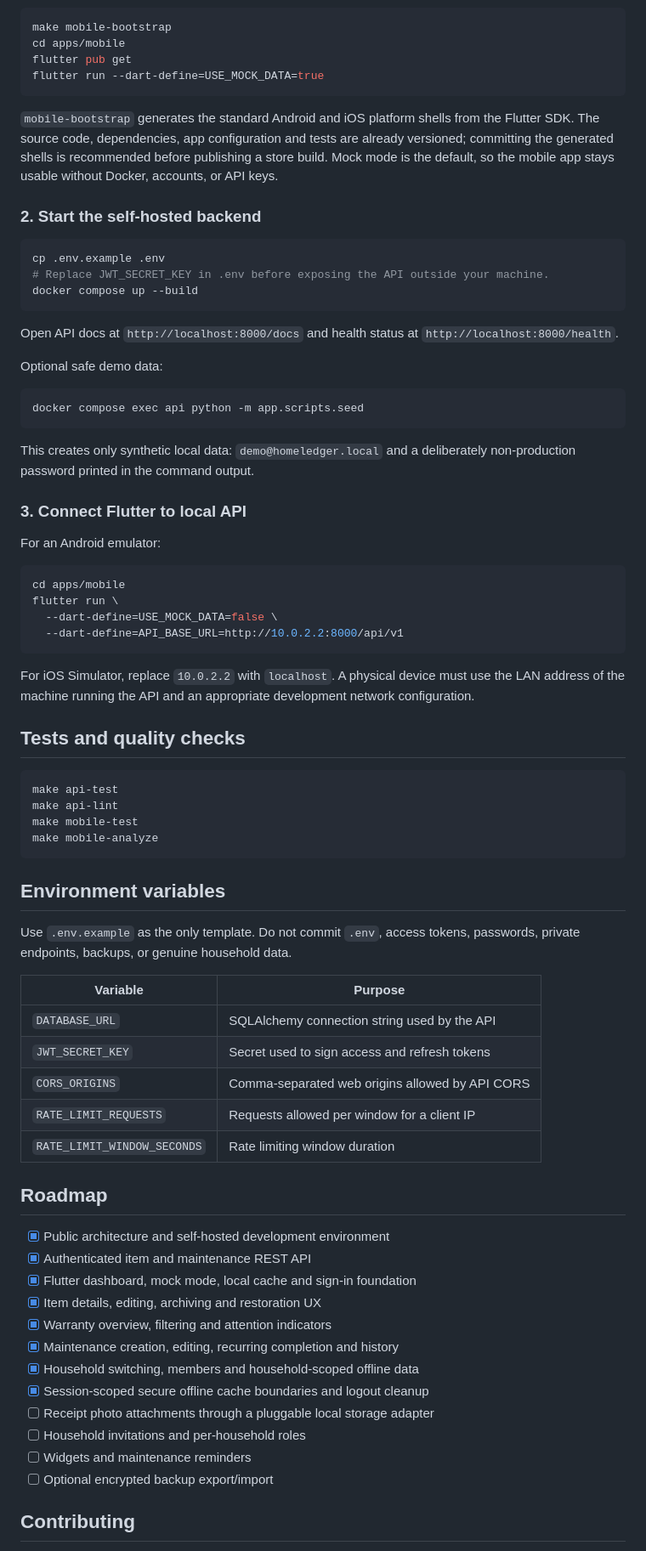
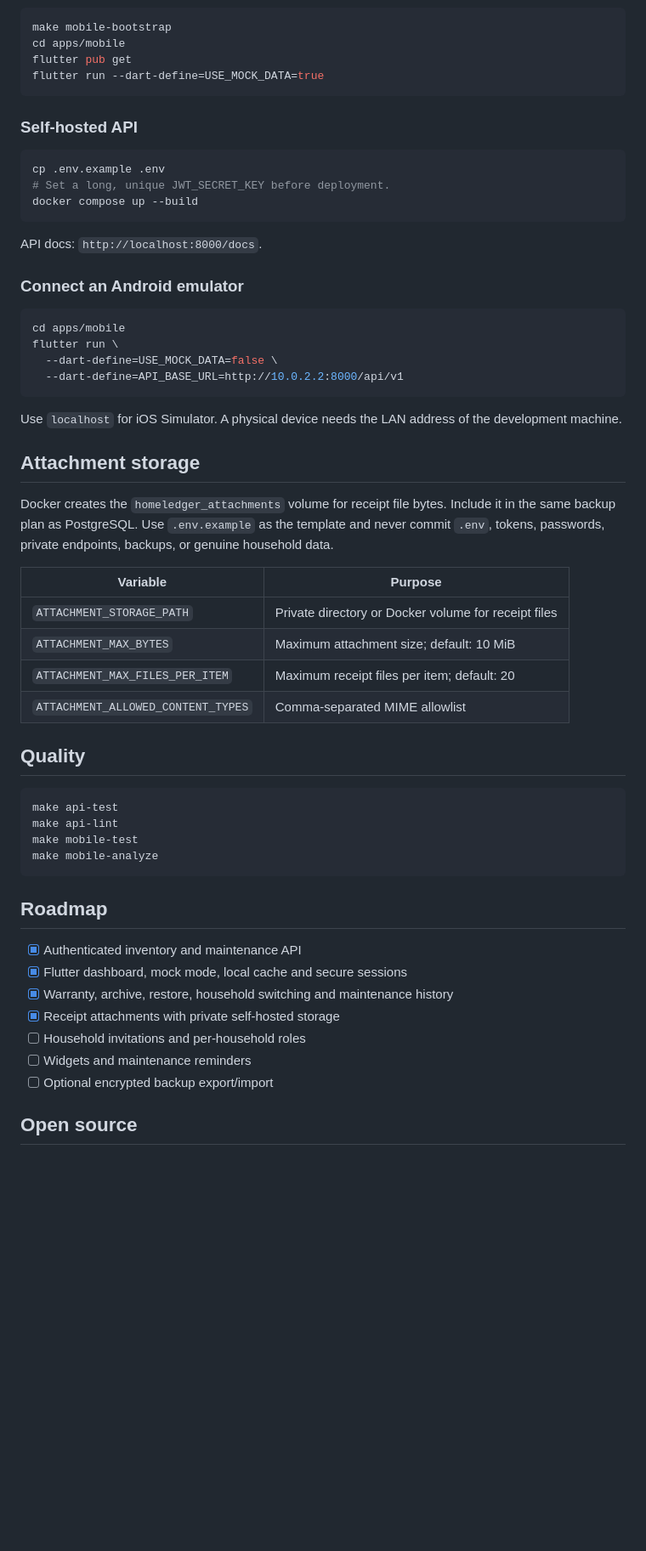
Before and after one commit to DizzyZ7/home-ledger, a Markdown page: README.md, the part around one of its changes. Shown at 85% size. Rendered like a GitHub page; blank space fills up the shorter version.

Commit message:
Document receipt attachments

````diff
--- a/README.md
+++ b/README.md
@@ -63,29 +36,17 @@ flutter pub get
 flutter run --dart-define=USE_MOCK_DATA=true
 ```
 
-`mobile-bootstrap` generates the standard Android and iOS platform shells from the Flutter SDK. The source code, dependencies, app configuration and tests are already versioned; committing the generated shells is recommended before publishing a store build. Mock mode is the default, so the mobile app stays usable without Docker, accounts, or API keys.
-
-### 2. Start the self-hosted backend
+### Self-hosted API
 
 ```bash
 cp .env.example .env
-# Replace JWT_SECRET_KEY in .env before exposing the API outside your machine.
+# Set a long, unique JWT_SECRET_KEY before deployment.
 docker compose up --build
 ```
 
-Open API docs at `http://localhost:8000/docs` and health status at `http://localhost:8000/health`.
+API docs: `http://localhost:8000/docs`.
 
-Optional safe demo data:
-
-```bash
-docker compose exec api python -m app.scripts.seed
-```
-
-This creates only synthetic local data: `demo@homeledger.local` and a deliberately non-production password printed in the command output.
-
-### 3. Connect Flutter to local API
-
-For an Android emulator:
+### Connect an Android emulator
 
 ```bash
 cd apps/mobile
@@ -94,9 +55,20 @@ flutter run \
   --dart-define=API_BASE_URL=http://10.0.2.2:8000/api/v1
 ```
 
-For iOS Simulator, replace `10.0.2.2` with `localhost`. A physical device must use the LAN address of the machine running the API and an appropriate development network configuration.
+Use `localhost` for iOS Simulator. A physical device needs the LAN address of the development machine.
 
-## Tests and quality checks
+## Attachment storage
+
+Docker creates the `homeledger_attachments` volume for receipt file bytes. Include it in the same backup plan as PostgreSQL. Use `.env.example` as the template and never commit `.env`, tokens, passwords, private endpoints, backups, or genuine household data.
+
+| Variable | Purpose |
+| --- | --- |
+| `ATTACHMENT_STORAGE_PATH` | Private directory or Docker volume for receipt files |
+| `ATTACHMENT_MAX_BYTES` | Maximum attachment size; default: 10 MiB |
+| `ATTACHMENT_MAX_FILES_PER_ITEM` | Maximum receipt files per item; default: 20 |
+| `ATTACHMENT_ALLOWED_CONTENT_TYPES` | Comma-separated MIME allowlist |
+
+## Quality
 
 ```bash
 make api-test
@@ -105,32 +77,15 @@ make mobile-test
 make mobile-analyze
 ```
 
-## Environment variables
-
-Use `.env.example` as the only template. Do not commit `.env`, access tokens, passwords, private endpoints, backups, or genuine household data.
-
-| Variable | Purpose |
-| --- | --- |
-| `DATABASE_URL` | SQLAlchemy connection string used by the API |
-| `JWT_SECRET_KEY` | Secret used to sign access and refresh tokens |
-| `CORS_ORIGINS` | Comma-separated web origins allowed by API CORS |
-| `RATE_LIMIT_REQUESTS` | Requests allowed per window for a client IP |
-| `RATE_LIMIT_WINDOW_SECONDS` | Rate limiting window duration |
-
 ## Roadmap
 
-- [x] Public architecture and self-hosted development environment
-- [x] Authenticated item and maintenance REST API
-- [x] Flutter dashboard, mock mode, local cache and sign-in foundation
-- [x] Item details, editing, archiving and restoration UX
-- [x] Warranty overview, filtering and attention indicators
-- [x] Maintenance creation, editing, recurring completion and history
-- [x] Household switching, members and household-scoped offline data
-- [x] Session-scoped secure offline cache boundaries and logout cleanup
-- [ ] Receipt photo attachments through a pluggable local storage adapter
+- [x] Authenticated inventory and maintenance API
+- [x] Flutter dashboard, mock mode, local cache and secure sessions
+- [x] Warranty, archive, restore, household switching and maintenance history
+- [x] Receipt attachments with private self-hosted storage
 - [ ] Household invitations and per-household roles
 - [ ] Widgets and maintenance reminders
 - [ ] Optional encrypted backup export/import
 
-## Contributing
+## Open source
 
````
Also changed, not shown: other parts of README.md (+16 -55 lines).
